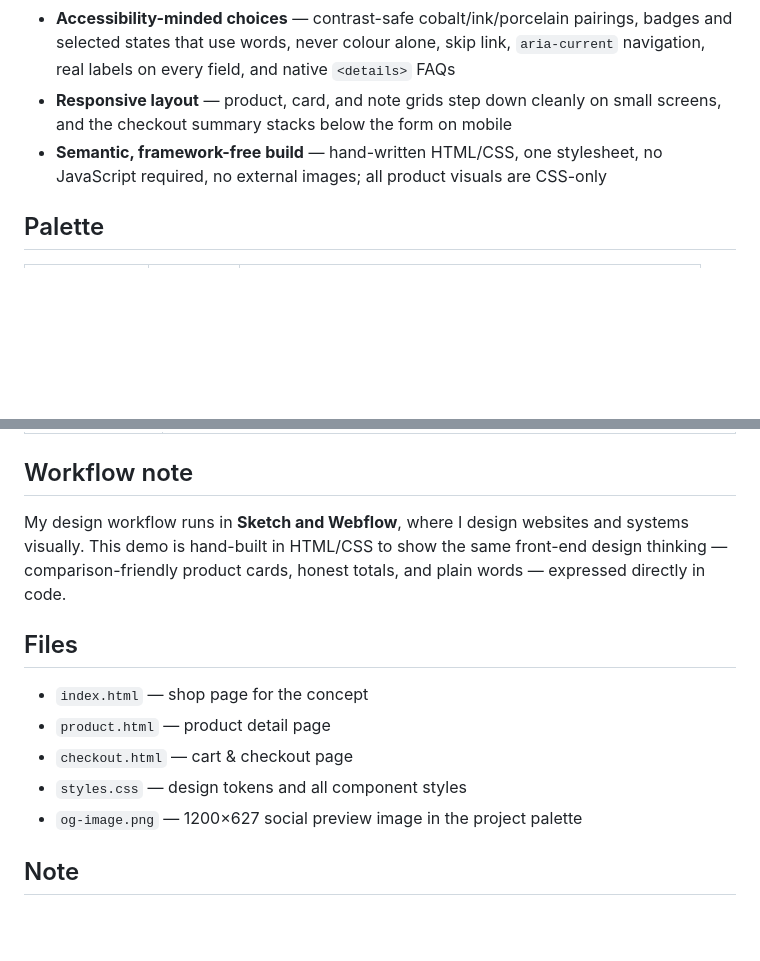
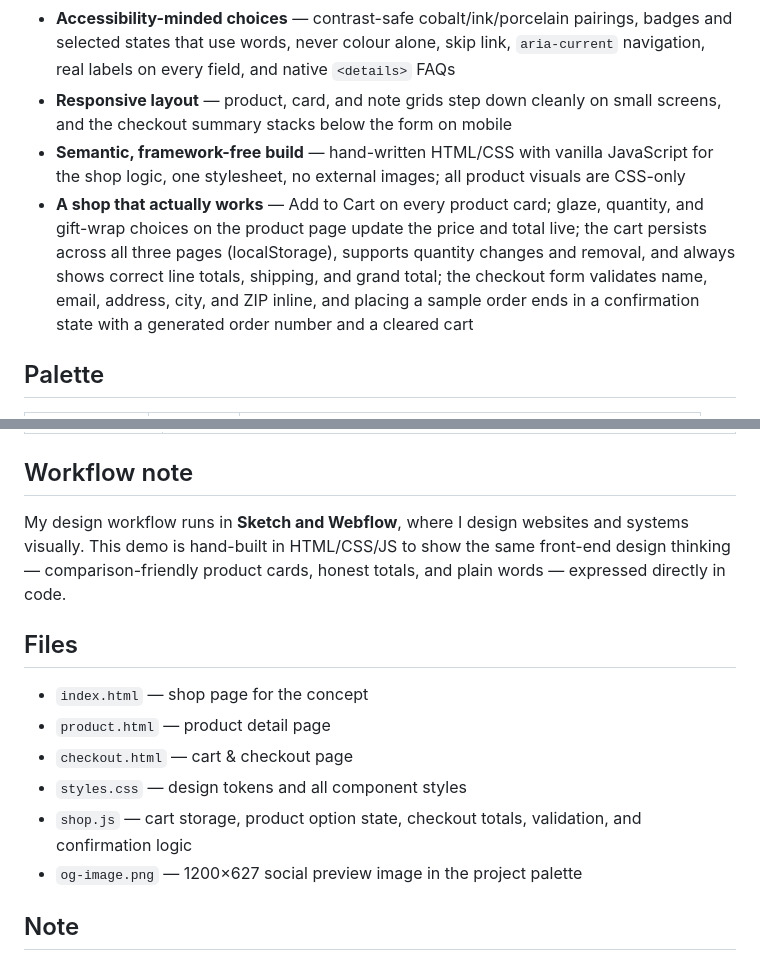
Before and after one commit to BrittanyNation/arlo-clay-shop, a Markdown page: README.md, 2 parts joined by grey strips. GitHub-like rendering; blank space fills up the shorter version.

Commit message:
Make site fully functional: working client-side JavaScript

```diff
--- a/README.md
+++ b/README.md
@@ -20,7 +20,8 @@ Built to support applications for **Front-End Designer**, **Web Designer**, and
 - **Honest form design** — sample checkout and product forms that state plainly that no real order is placed and no payment is taken
 - **Accessibility-minded choices** — contrast-safe cobalt/ink/porcelain pairings, badges and selected states that use words, never colour alone, skip link, `aria-current` navigation, real labels on every field, and native `<details>` FAQs
 - **Responsive layout** — product, card, and note grids step down cleanly on small screens, and the checkout summary stacks below the form on mobile
-- **Semantic, framework-free build** — hand-written HTML/CSS, one stylesheet, no JavaScript required, no external images; all product visuals are CSS-only
+- **Semantic, framework-free build** — hand-written HTML/CSS with vanilla JavaScript for the shop logic, one stylesheet, no external images; all product visuals are CSS-only
+- **A shop that actually works** — Add to Cart on every product card; glaze, quantity, and gift-wrap choices on the product page update the price and total live; the cart persists across all three pages (localStorage), supports quantity changes and removal, and always shows correct line totals, shipping, and grand total; the checkout form validates name, email, address, city, and ZIP inline, and placing a sample order ends in a confirmation state with a generated order number and a cleared cart
 
 ## Palette
 
@@ -43,7 +44,7 @@ Built to support applications for **Front-End Designer**, **Web Designer**, and
 
 ## Workflow note
 
-My design workflow runs in **Sketch and Webflow**, where I design websites and systems visually. This demo is hand-built in HTML/CSS to show the same front-end design thinking — comparison-friendly product cards, honest totals, and plain words — expressed directly in code.
+My design workflow runs in **Sketch and Webflow**, where I design websites and systems visually. This demo is hand-built in HTML/CSS/JS to show the same front-end design thinking — comparison-friendly product cards, honest totals, and plain words — expressed directly in code.
 
 ## Files
 
@@ -51,6 +52,7 @@ My design workflow runs in **Sketch and Webflow**, where I design websites and s
 - `product.html` — product detail page
 - `checkout.html` — cart & checkout page
 - `styles.css` — design tokens and all component styles
+- `shop.js` — cart storage, product option state, checkout totals, validation, and confirmation logic
 - `og-image.png` — 1200×627 social preview image in the project palette
 
 ## Note
```
